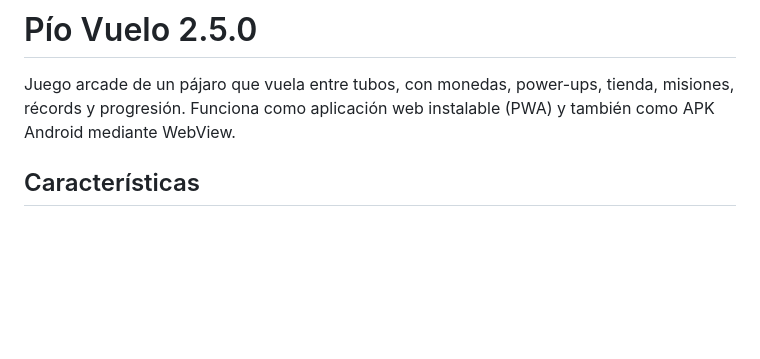
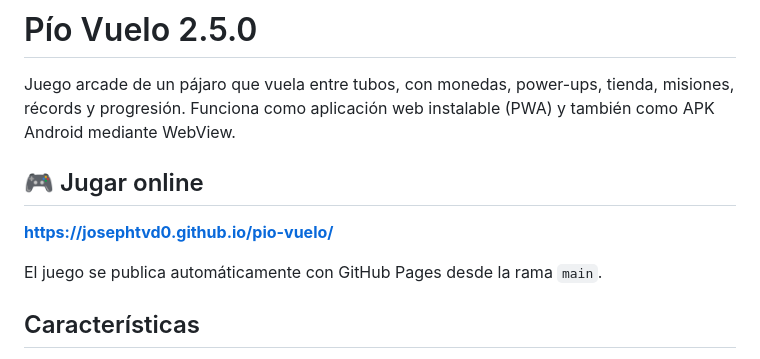
Before and after one commit to JOSEPHTVD0/pio-vuelo, a Markdown page: README.md, the part around the change. GitHub-like rendering; blank space fills up the shorter version.

Commit message:
Documentar la versión web publicada en GitHub Pages

```diff
--- a/README.md
+++ b/README.md
@@ -1,6 +1,12 @@
 # Pío Vuelo 2.5.0
 
 Juego arcade de un pájaro que vuela entre tubos, con monedas, power-ups, tienda, misiones, récords y progresión. Funciona como aplicación web instalable (PWA) y también como APK Android mediante WebView.
+
+## 🎮 Jugar online
+
+**https://josephtvd0.github.io/pio-vuelo/**
+
+El juego se publica automáticamente con GitHub Pages desde la rama `main`.
 
 ## Características
 
```
